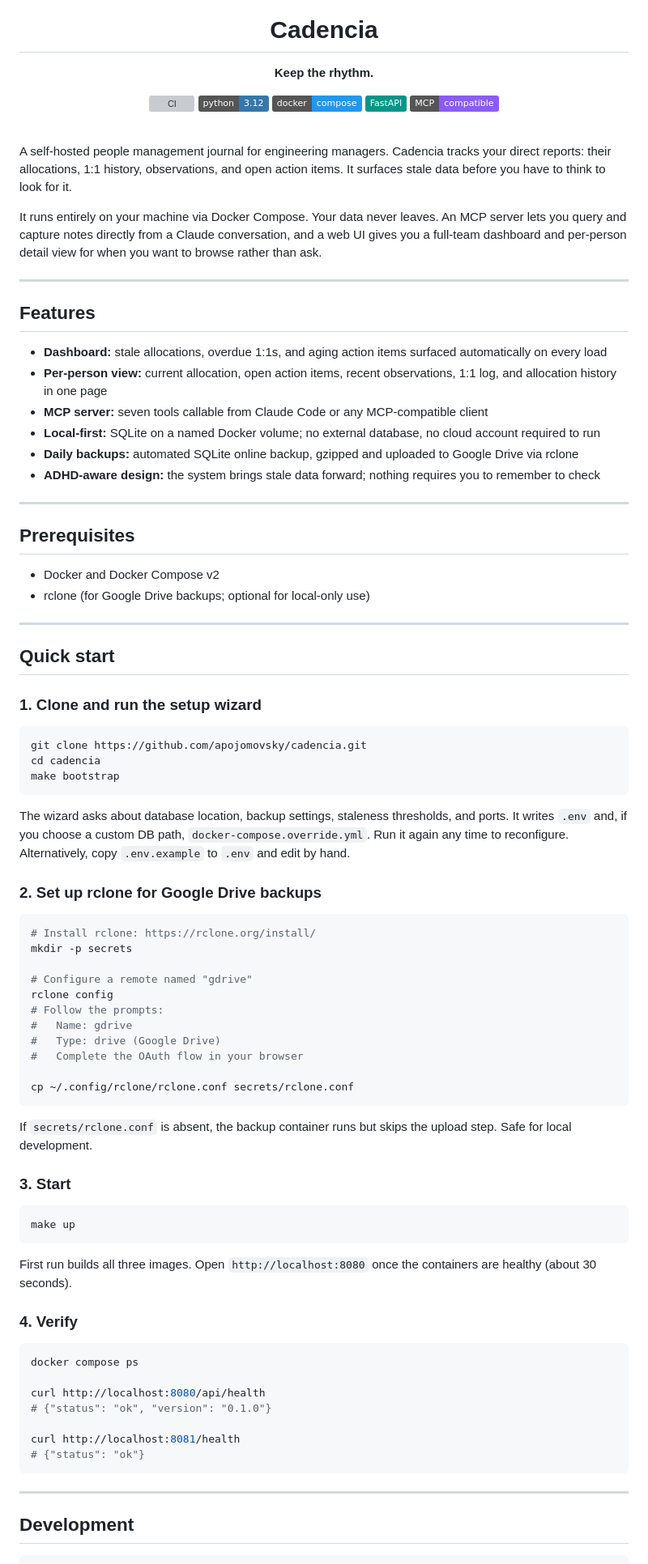
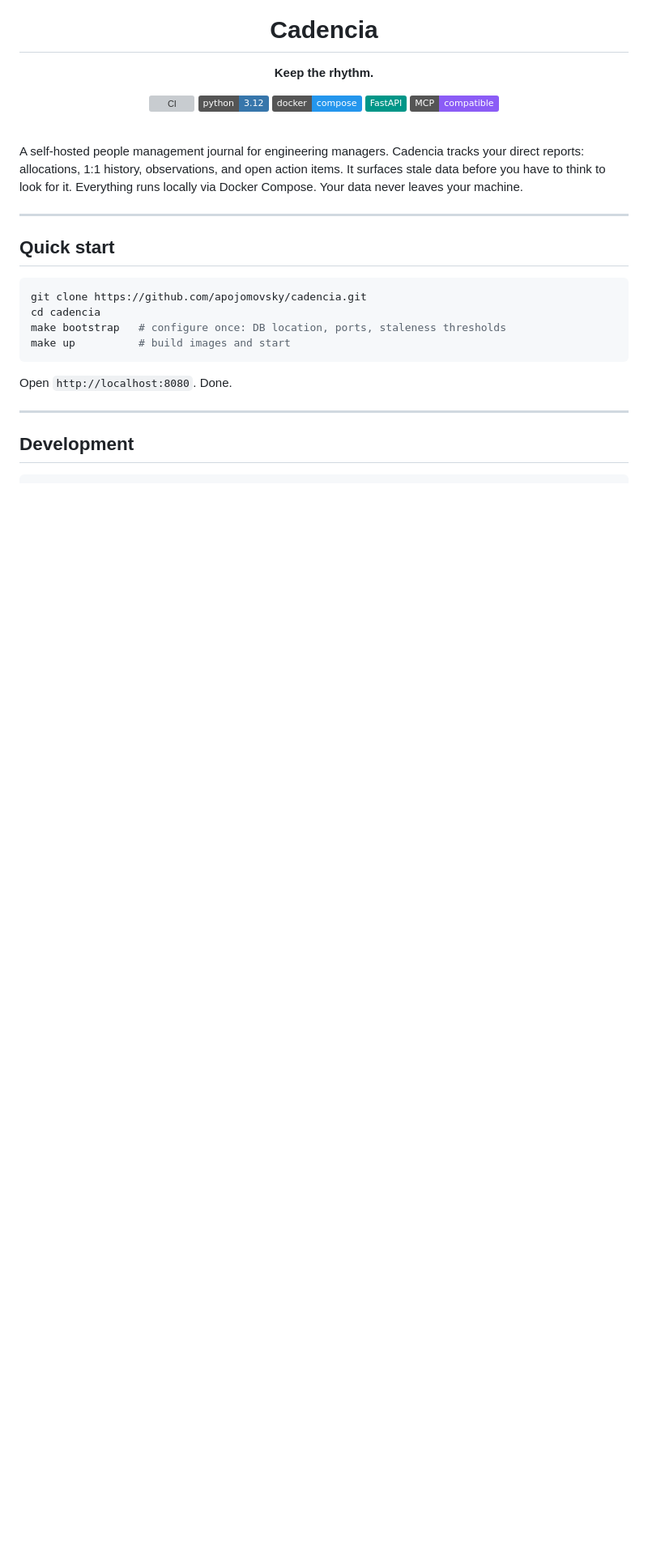
Before and after one commit to apojomovsky/cadencia, a Markdown page: README.md, the part around one of its changes. Shown at 81% size. Drawn GitHub-style; badges without logos; blank space fills up the shorter version; grey boxes are pictures that could not be loaded.

````diff
--- a/README.md
+++ b/README.md
@@ -16,84 +16,22 @@
 <br />
 
 A self-hosted people management journal for engineering managers. Cadencia tracks your direct
-reports: their allocations, 1:1 history, observations, and open action items. It surfaces
-stale data before you have to think to look for it.
-
-It runs entirely on your machine via Docker Compose. Your data never leaves. An MCP server lets
-you query and capture notes directly from a Claude conversation, and a web UI gives you a
-full-team dashboard and per-person detail view for when you want to browse rather than ask.
-
----
-
-## Features
-
-- **Dashboard:** stale allocations, overdue 1:1s, and aging action items surfaced automatically on every load
-- **Per-person view:** current allocation, open action items, recent observations, 1:1 log, and allocation history in one page
-- **MCP server:** seven tools callable from Claude Code or any MCP-compatible client
-- **Local-first:** SQLite on a named Docker volume; no external database, no cloud account required to run
-- **Daily backups:** automated SQLite online backup, gzipped and uploaded to Google Drive via rclone
-- **ADHD-aware design:** the system brings stale data forward; nothing requires you to remember to check
-
----
-
-## Prerequisites
-
-- Docker and Docker Compose v2
-- rclone (for Google Drive backups; optional for local-only use)
+reports: allocations, 1:1 history, observations, and open action items. It surfaces stale data
+before you have to think to look for it. Everything runs locally via Docker Compose. Your data
+never leaves your machine.
 
 ---
 
 ## Quick start
 
-### 1. Clone and run the setup wizard
-
 ```bash
 git clone https://github.com/apojomovsky/cadencia.git
 cd cadencia
-make bootstrap
+make bootstrap   # configure once: DB location, ports, staleness thresholds
+make up          # build images and start
 ```
 
-The wizard asks about database location, backup settings, staleness thresholds, and ports.
-It writes `.env` and, if you choose a custom DB path, `docker-compose.override.yml`.
-Run it again any time to reconfigure. Alternatively, copy `.env.example` to `.env` and edit by hand.
-
-### 2. Set up rclone for Google Drive backups
-
-```bash
-# Install rclone: https://rclone.org/install/
-mkdir -p secrets
-
-# Configure a remote named "gdrive"
-rclone config
-# Follow the prompts:
-#   Name: gdrive
-#   Type: drive (Google Drive)
-#   Complete the OAuth flow in your browser
-
-cp ~/.config/rclone/rclone.conf secrets/rclone.conf
-```
-
-If `secrets/rclone.conf` is absent, the backup container runs but skips the upload step. Safe for local development.
-
-### 3. Start
-
-```bash
-make up
-```
-
-First run builds all three images. Open `http://localhost:8080` once the containers are healthy (about 30 seconds).
-
-### 4. Verify
-
-```bash
-docker compose ps
-
-curl http://localhost:8080/api/health
-# {"status": "ok", "version": "0.1.0"}
-
-curl http://localhost:8081/health
-# {"status": "ok"}
-```
+Open `http://localhost:8080`. Done.
 
 ---
 
````
Also changed, not shown: other parts of README.md (+34 -22 lines).
